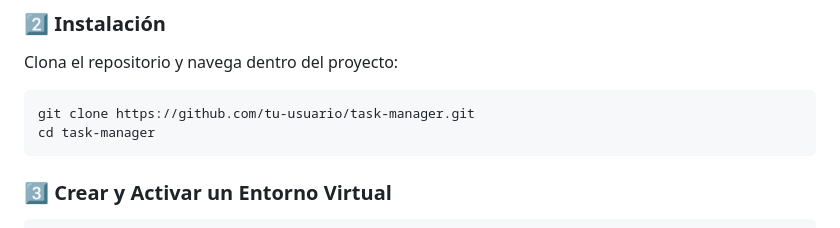
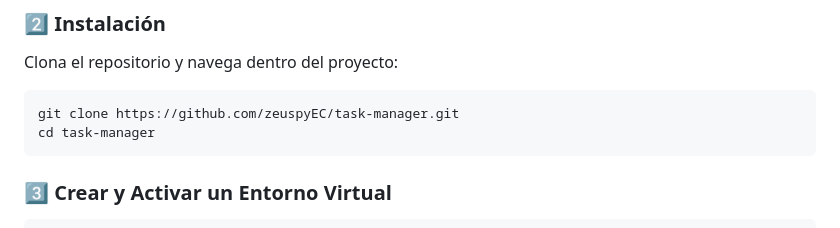
Before and after one commit to zeuspyEC/Task-Manager, a Markdown page: README.md, the part around the change printed below. GitHub-like rendering.

````diff
--- a/README.md
+++ b/README.md
@@ -68,7 +68,7 @@ task_manager/
 Clona el repositorio y navega dentro del proyecto:
 
 ```sh
-git clone https://github.com/tu-usuario/task-manager.git
+git clone https://github.com/zeuspyEC/task-manager.git
 cd task-manager
 ```
 
````
Also changed, not shown: other parts of README.md (+1 -1 lines).
